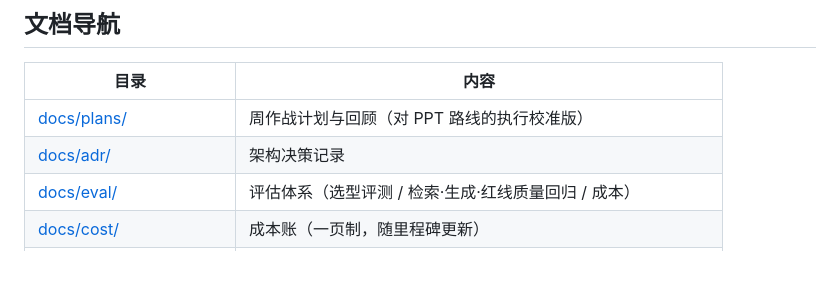
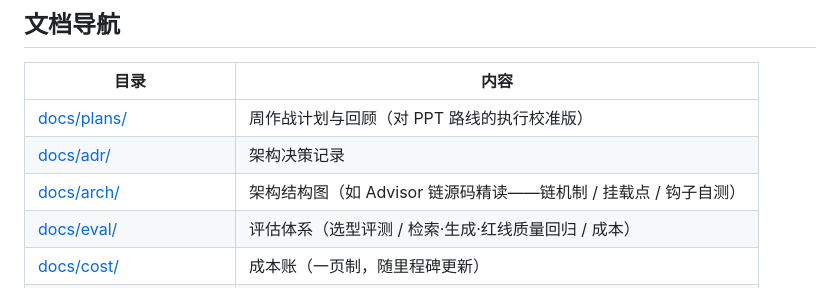
Before and after one commit to GuohuiYin/ai-evolution, a Markdown page: README.md, the part around the change. Rendered like a GitHub page; blank space fills up the shorter version.

Commit message:
docs(arch): Advisor 链源码精读——结构图 + 分享稿 + 钩子自测（W20 #3）

```diff
--- a/README.md
+++ b/README.md
@@ -174,6 +174,7 @@ flowchart TB
 |---|---|
 | [docs/plans/](docs/plans/README.md) | 周作战计划与回顾（对 PPT 路线的执行校准版） |
 | [docs/adr/](docs/adr/) | 架构决策记录 |
+| [docs/arch/](docs/arch/) | 架构结构图（如 Advisor 链源码精读——链机制 / 挂载点 / 钩子自测） |
 | [docs/eval/](docs/eval/README.md) | 评估体系（选型评测 / 检索·生成·红线质量回归 / 成本） |
 | [docs/cost/](docs/cost/) | 成本账（一页制，随里程碑更新） |
 | [docs/notes/](docs/notes/) | 精读笔记（如 MCP 协议精读——先读懂协议再动手） |
```
Also changed, not shown: docs/arch/advisor-chain.md (added, +171 -0 lines), docs/notes/advisor-chain-talk.md (added, +141 -0 lines).
